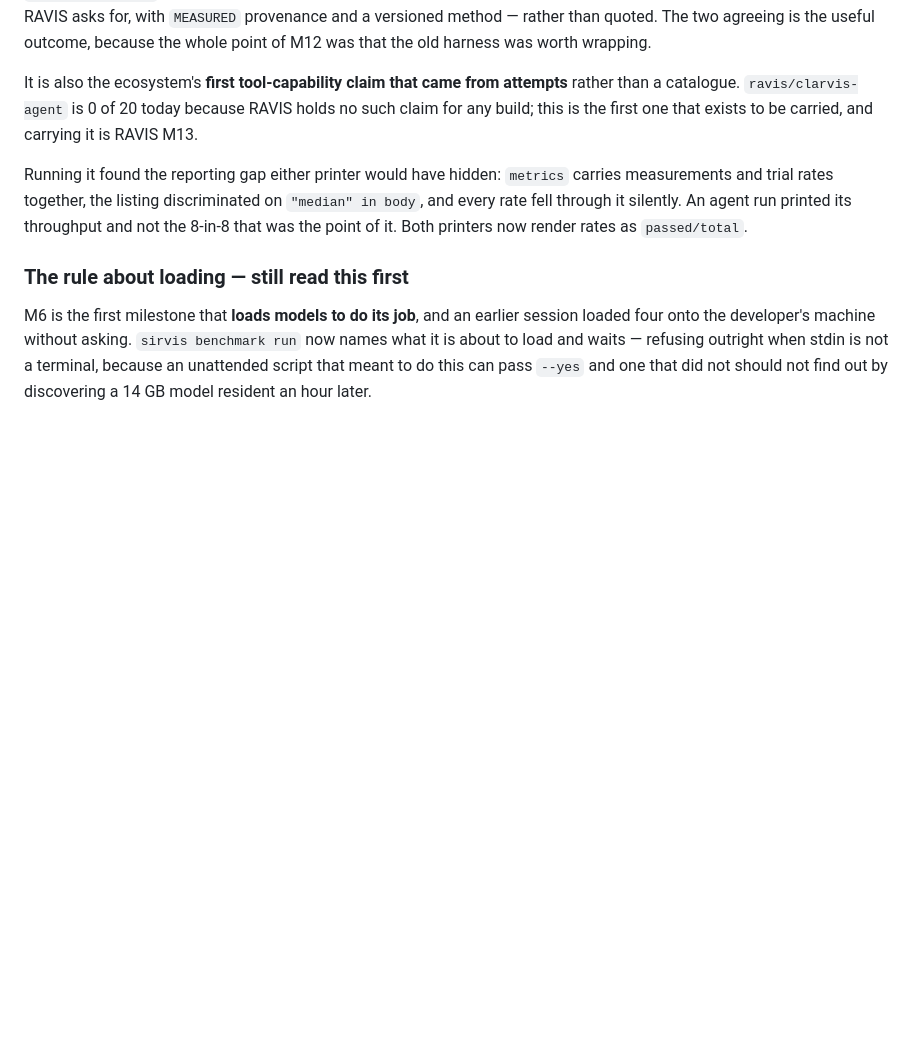
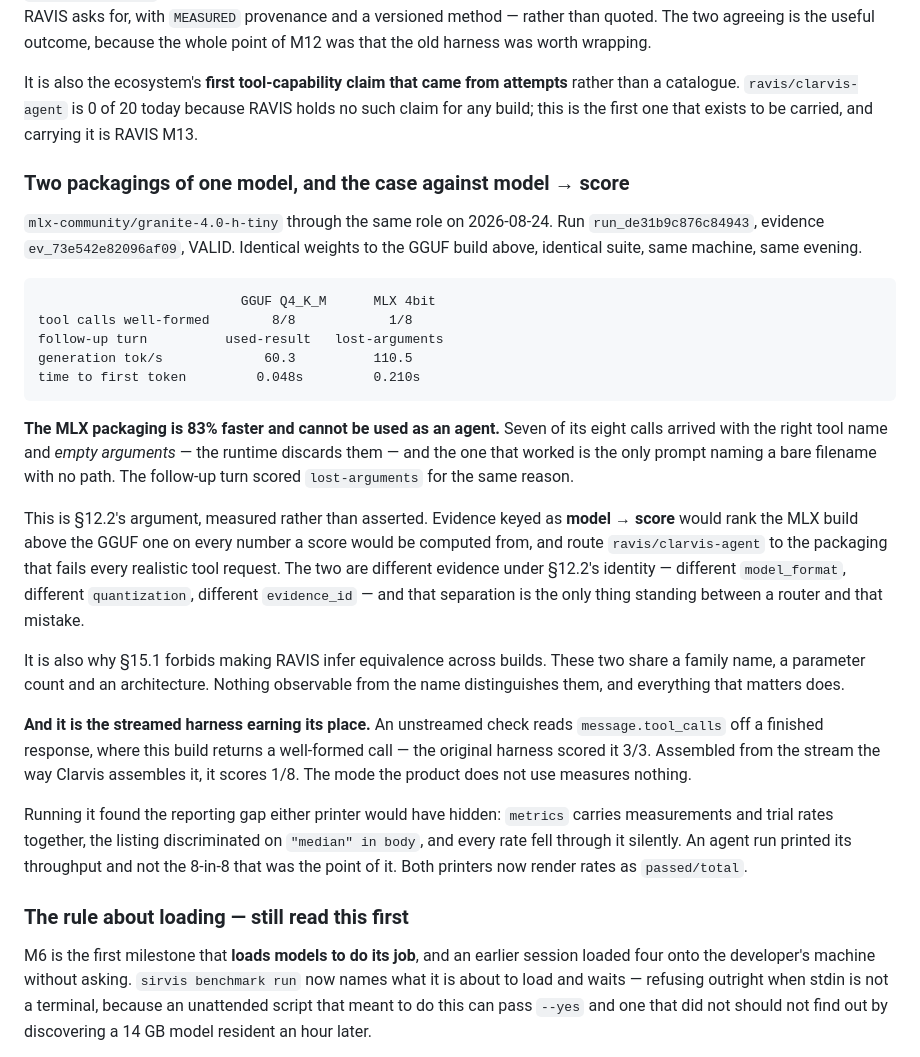
Before and after one commit to Krimkerre/NERVIS-ecosystem, a Markdown page: STATUS.md, the part around the change. Rendered like a GitHub page; blank space fills up the shorter version.

Commit message:
The MLX packaging: 83% faster, 1 of 8, and the case against model → score
mlx-community/granite-4.0-h-tiny through the clarvis-agent role. Run
run_de31b9c876c84943, evidence ev_73e542e82096af09, VALID. Identical weights to
the GGUF build measured an hour earlier, identical suite, same machine.

                              GGUF Q4_K_M      MLX 4bit
    tool calls well-formed        8/8            1/8
    follow-up turn          used-result   lost-arguments
    generation tok/s             60.3          110.5
    time to first token         0.048s         0.210s

Seven of the MLX build's eight calls arrived with the right tool name and empty
arguments — the runtime discards them — and the one that worked is the only
prompt naming a bare filename with no path. The follow-up scored
lost-arguments for the same reason.

This is §12.2's argument measured rather than asserted. Evidence keyed as
model → score would rank the MLX build above the GGUF one on every number a
score would be computed from, and route ravis/clarvis-agent to the packaging
that fails every realistic tool request. The two are separate evidence under
§12.2's identity — different format, different quantization, different
evidence_id — and that separation is the only thing between a router and that
mistake. Confirmed in the corpus: two records, one family, one suite, one
machine, two ids.

It is also why §15.1 forbids making RAVIS infer equivalence across builds. These
two share a family name, a parameter count and an architecture. Nothing
observable from the name distinguishes them and everything that matters does.

And it is the streamed harness earning its place. An unstreamed check reads
message.tool_calls off a finished response, where this build returns a
well-formed call — the original harness scored it 3/3. Assembled from the stream
the way Clarvis assembles it, it scores 1/8.

Machine left clean: model released, nothing resident.

Co-Authored-By: Claude Opus 5 <noreply@anthropic.com>

````diff
--- a/STATUS.md
+++ b/STATUS.md
@@ -1075,6 +1075,44 @@ It is also the ecosystem's **first tool-capability claim that came from
 attempts** rather than a catalogue. `ravis/clarvis-agent` is 0 of 20 today
 because RAVIS holds no such claim for any build; this is the first one that
 exists to be carried, and carrying it is RAVIS M13.
+
+### Two packagings of one model, and the case against model → score
+
+`mlx-community/granite-4.0-h-tiny` through the same role on 2026-08-24. Run
+`run_de31b9c876c84943`, evidence `ev_73e542e82096af09`, VALID. Identical weights
+to the GGUF build above, identical suite, same machine, same evening.
+
+```text
+                          GGUF Q4_K_M      MLX 4bit
+tool calls well-formed        8/8            1/8
+follow-up turn          used-result   lost-arguments
+generation tok/s             60.3          110.5
+time to first token         0.048s         0.210s
+```
+
+**The MLX packaging is 83% faster and cannot be used as an agent.** Seven of its
+eight calls arrived with the right tool name and *empty arguments* — the runtime
+discards them — and the one that worked is the only prompt naming a bare
+filename with no path. The follow-up turn scored `lost-arguments` for the same
+reason.
+
+This is §12.2's argument, measured rather than asserted. Evidence keyed as
+**model → score** would rank the MLX build above the GGUF one on every number a
+score would be computed from, and route `ravis/clarvis-agent` to the packaging
+that fails every realistic tool request. The two are different evidence under
+§12.2's identity — different `model_format`, different `quantization`, different
+`evidence_id` — and that separation is the only thing standing between a router
+and that mistake.
+
+It is also why §15.1 forbids making RAVIS infer equivalence across builds. These
+two share a family name, a parameter count and an architecture. Nothing
+observable from the name distinguishes them, and everything that matters does.
+
+**And it is the streamed harness earning its place.** An unstreamed check reads
+`message.tool_calls` off a finished response, where this build returns a
+well-formed call — the original harness scored it 3/3. Assembled from the stream
+the way Clarvis assembles it, it scores 1/8. The mode the product does not use
+measures nothing.
 
 Running it found the reporting gap either printer would have hidden: `metrics`
 carries measurements and trial rates together, the listing discriminated on
````
